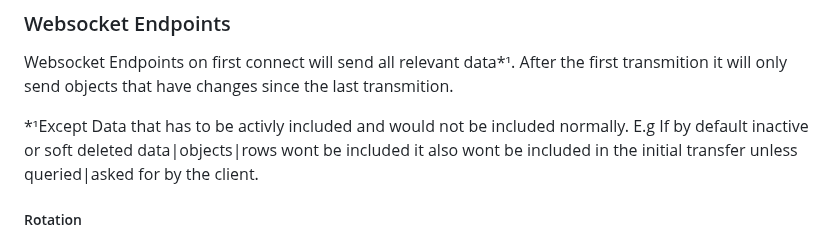
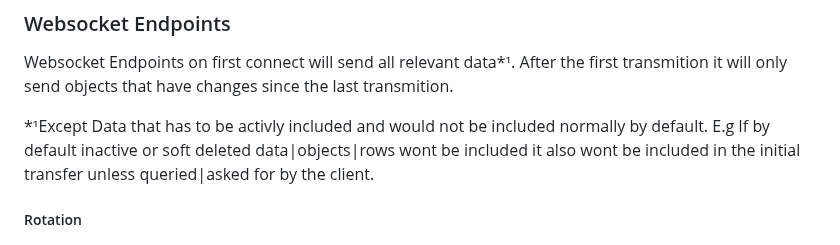
Before and after one commit to BloomGameStudio/PlayerService, a Markdown page: README.md, the part around the change. Rendered like a GitHub page.

Commit message:
Amend to WS last commit

```diff
--- a/README.md
+++ b/README.md
@@ -292,7 +292,7 @@ Name | STRING | YES       | Has to be unique.
 Websocket Endpoints on first connect will send all relevant data*¹.
 After the first transmition it will only send objects that have changes since the last transmition.
 
-*¹Except Data that has to be activly included and would not be included normally.
+*¹Except Data that has to be activly included and would not be included normally by default.
 E.g If by default inactive or soft deleted data|objects|rows wont be included
 it also wont be included in the initial transfer unless queried|asked for by the client.
 
```
